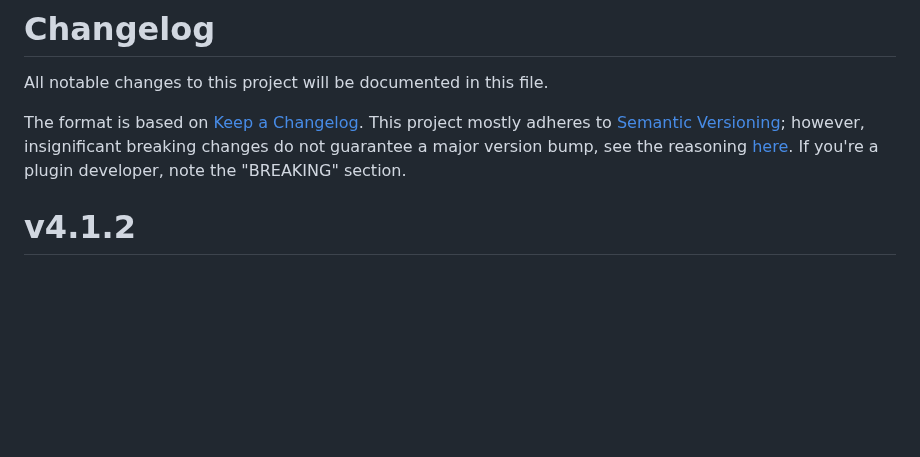
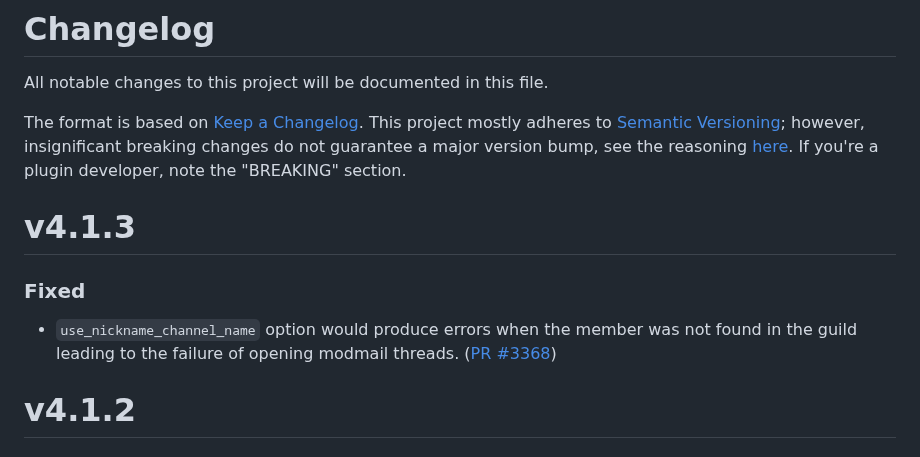
Before and after one commit to modmail-dev/Modmail, a Markdown page: CHANGELOG.md, the part around the change. GitHub-like rendering; blank space fills up the shorter version.

Commit message:
Update changelog

```diff
--- a/CHANGELOG.md
+++ b/CHANGELOG.md
@@ -5,6 +5,11 @@ All notable changes to this project will be documented in this file.
 The format is based on [Keep a Changelog](https://keepachangelog.com/en/1.0.0/).
 This project mostly adheres to [Semantic Versioning](https://semver.org/spec/v2.0.0.html);
 however, insignificant breaking changes do not guarantee a major version bump, see the reasoning [here](https://github.com/modmail-dev/modmail/issues/319). If you're a plugin developer, note the "BREAKING" section.
+
+# v4.1.3
+
+### Fixed
+- `use_nickname_channel_name` option would produce errors when the member was not found in the guild leading to the failure of opening modmail threads. ([PR #3368](https://github.com/modmail-dev/Modmail/pull/3368))
 
 # v4.1.2
 
```
